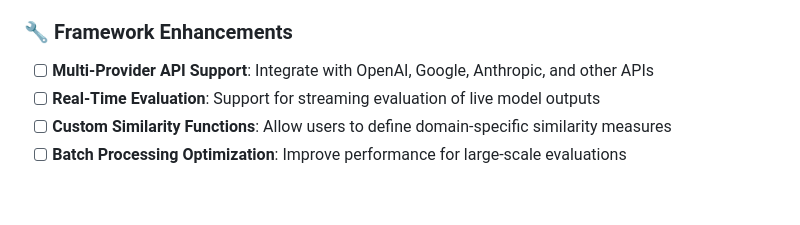
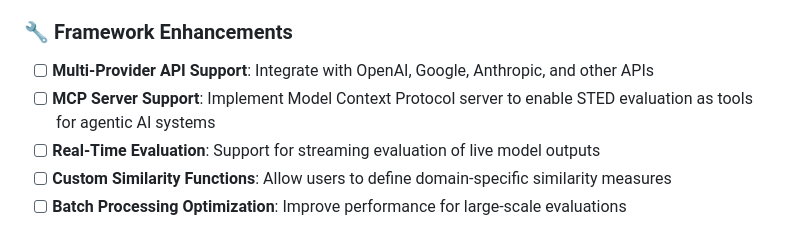
Before and after one commit to amazon-science/sted, a Markdown page: README.md, the part around the change. Drawn GitHub-style; blank space fills up the shorter version.

Commit message:
Add MCP Server Support to future features
- Added Model Context Protocol server implementation task
- Enable STED evaluation as tools for agentic AI systems
- Improve framework accessibility for AI development community

```diff
--- a/README.md
+++ b/README.md
@@ -257,6 +257,7 @@ Key findings demonstrate STED's effectiveness in capturing both structural and s
 
 ### 🔧 Framework Enhancements
 - [ ] **Multi-Provider API Support**: Integrate with OpenAI, Google, Anthropic, and other APIs
+- [ ] **MCP Server Support**: Implement Model Context Protocol server to enable STED evaluation as tools for agentic AI systems
 - [ ] **Real-Time Evaluation**: Support for streaming evaluation of live model outputs
 - [ ] **Custom Similarity Functions**: Allow users to define domain-specific similarity measures
 - [ ] **Batch Processing Optimization**: Improve performance for large-scale evaluations
```
